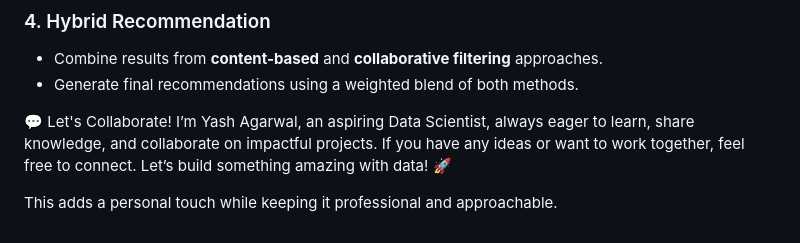
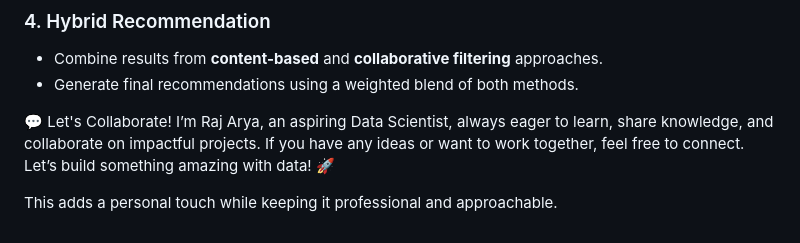
Before and after one commit to Rajarya2003/E-commerce-Recommendation_System, a Markdown page: README.md, the part around the change. Drawn GitHub-style.

```diff
--- a/README.md
+++ b/README.md
@@ -75,6 +75,6 @@ The goal of this project is to build a hybrid recommendation system that enhance
 
 
 💬 Let's Collaborate!
-I’m Yash Agarwal, an aspiring Data Scientist, always eager to learn, share knowledge, and collaborate on impactful projects. If you have any ideas or want to work together, feel free to connect. Let’s build something amazing with data! 🚀
+I’m Raj Arya, an aspiring Data Scientist, always eager to learn, share knowledge, and collaborate on impactful projects. If you have any ideas or want to work together, feel free to connect. Let’s build something amazing with data! 🚀
 
 This adds a personal touch while keeping it professional and approachable.
```
